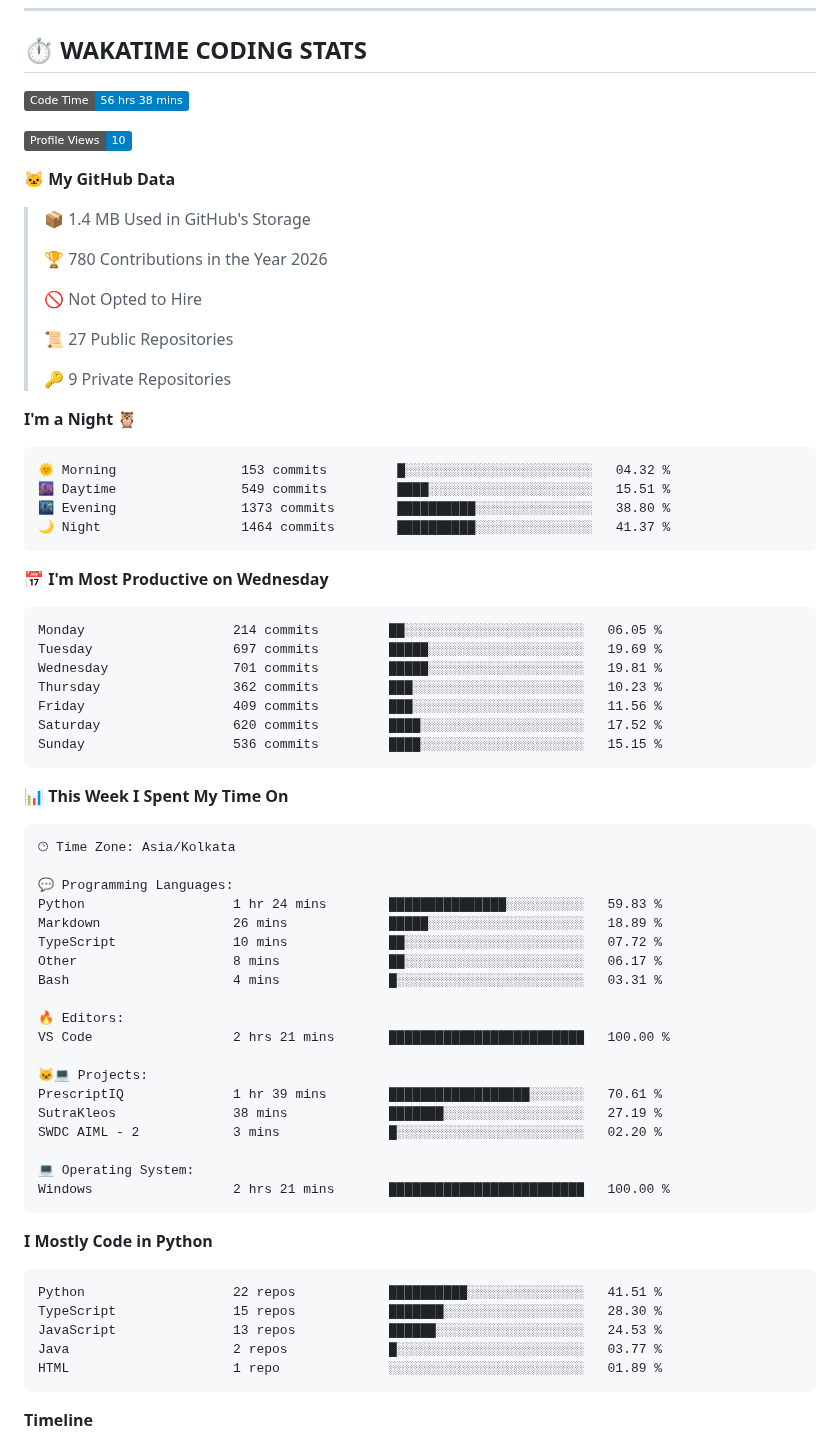
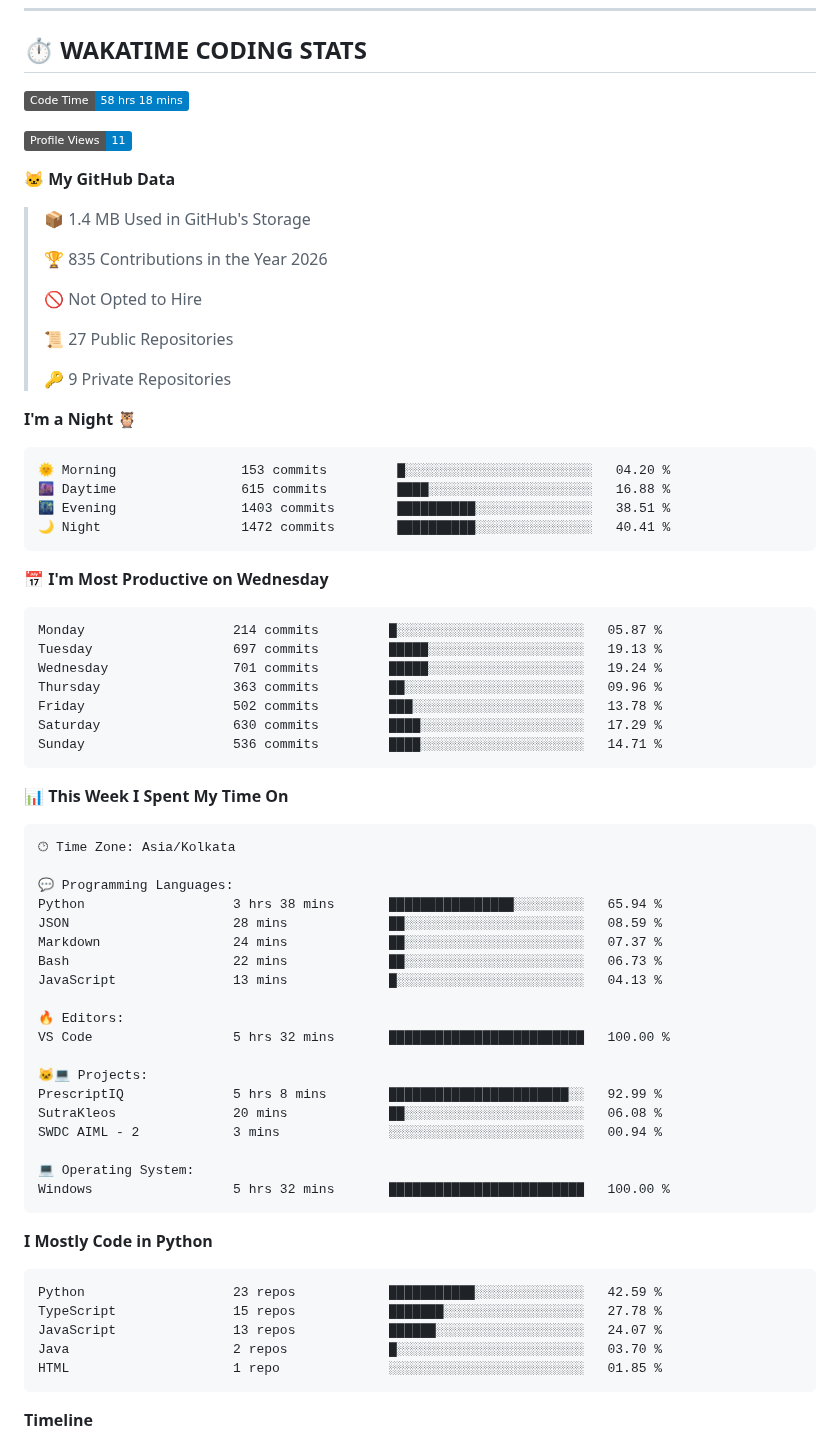
Before and after one commit to Aryan-lomte05/Aryan-lomte05, a Markdown page: README.md, the part around one of its changes. Rendered like a GitHub page; badges without logos.

Commit message:
Updated with Dev Metrics

````diff
--- a/README.md
+++ b/README.md
@@ -148,15 +148,15 @@ aryan = {
 ## ⏱️ WAKATIME CODING STATS
 
 <!--START_SECTION:waka-->
-![Code Time](http://img.shields.io/badge/Code%20Time-56%20hrs%2038%20mins-blue?style=flat)
+![Code Time](http://img.shields.io/badge/Code%20Time-58%20hrs%2018%20mins-blue?style=flat)
 
-![Profile Views](http://img.shields.io/badge/Profile%20Views-10-blue?style=flat)
+![Profile Views](http://img.shields.io/badge/Profile%20Views-11-blue?style=flat)
 
 **🐱 My GitHub Data**
 
 > 📦 1.4 MB Used in GitHub's Storage
  >
-> 🏆 780 Contributions in the Year 2026
+> 🏆 835 Contributions in the Year 2026
  >
 > 🚫 Not Opted to Hire
  >
@@ -167,21 +167,21 @@ aryan = {
 **I'm a Night 🦉**
 
 ```text
-🌞 Morning                153 commits         █░░░░░░░░░░░░░░░░░░░░░░░░   04.32 %
-🌆 Daytime                549 commits         ████░░░░░░░░░░░░░░░░░░░░░   15.51 %
-🌃 Evening                1373 commits        ██████████░░░░░░░░░░░░░░░   38.80 %
-🌙 Night                  1464 commits        ██████████░░░░░░░░░░░░░░░   41.37 %
+🌞 Morning                153 commits         █░░░░░░░░░░░░░░░░░░░░░░░░   04.20 %
+🌆 Daytime                615 commits         ████░░░░░░░░░░░░░░░░░░░░░   16.88 %
+🌃 Evening                1403 commits        ██████████░░░░░░░░░░░░░░░   38.51 %
+🌙 Night                  1472 commits        ██████████░░░░░░░░░░░░░░░   40.41 %
 ```
 📅 **I'm Most Productive on Wednesday**
 
 ```text
-Monday                   214 commits         ██░░░░░░░░░░░░░░░░░░░░░░░   06.05 %
-Tuesday                  697 commits         █████░░░░░░░░░░░░░░░░░░░░   19.69 %
-Wednesday                701 commits         █████░░░░░░░░░░░░░░░░░░░░   19.81 %
-Thursday                 362 commits         ███░░░░░░░░░░░░░░░░░░░░░░   10.23 %
-Friday                   409 commits         ███░░░░░░░░░░░░░░░░░░░░░░   11.56 %
-Saturday                 620 commits         ████░░░░░░░░░░░░░░░░░░░░░   17.52 %
-Sunday                   536 commits         ████░░░░░░░░░░░░░░░░░░░░░   15.15 %
+Monday                   214 commits         █░░░░░░░░░░░░░░░░░░░░░░░░   05.87 %
+Tuesday                  697 commits         █████░░░░░░░░░░░░░░░░░░░░   19.13 %
+Wednesday                701 commits         █████░░░░░░░░░░░░░░░░░░░░   19.24 %
+Thursday                 363 commits         ██░░░░░░░░░░░░░░░░░░░░░░░   09.96 %
+Friday                   502 commits         ███░░░░░░░░░░░░░░░░░░░░░░   13.78 %
+Saturday                 630 commits         ████░░░░░░░░░░░░░░░░░░░░░   17.29 %
+Sunday                   536 commits         ████░░░░░░░░░░░░░░░░░░░░░   14.71 %
 ```
 
 
@@ -191,32 +191,32 @@ Sunday                   536 commits         ████░░░░░░░
 🕑︎ Time Zone: Asia/Kolkata
 
 💬 Programming Languages:
-Python                   1 hr 24 mins        ███████████████░░░░░░░░░░   59.83 %
-Markdown                 26 mins             █████░░░░░░░░░░░░░░░░░░░░   18.89 %
-TypeScript               10 mins             ██░░░░░░░░░░░░░░░░░░░░░░░   07.72 %
-Other                    8 mins              ██░░░░░░░░░░░░░░░░░░░░░░░   06.17 %
-Bash                     4 mins              █░░░░░░░░░░░░░░░░░░░░░░░░   03.31 %
+Python                   3 hrs 38 mins       ████████████████░░░░░░░░░   65.94 %
+JSON                     28 mins             ██░░░░░░░░░░░░░░░░░░░░░░░   08.59 %
+Markdown                 24 mins             ██░░░░░░░░░░░░░░░░░░░░░░░   07.37 %
+Bash                     22 mins             ██░░░░░░░░░░░░░░░░░░░░░░░   06.73 %
+JavaScript               13 mins             █░░░░░░░░░░░░░░░░░░░░░░░░   04.13 %
 
 🔥 Editors:
-VS Code                  2 hrs 21 mins       █████████████████████████   100.00 %
+VS Code                  5 hrs 32 mins       █████████████████████████   100.00 %
 
 🐱‍💻 Projects:
-PrescriptIQ              1 hr 39 mins        ██████████████████░░░░░░░   70.61 %
-SutraKleos               38 mins             ███████░░░░░░░░░░░░░░░░░░   27.19 %
-SWDC AIML - 2            3 mins              █░░░░░░░░░░░░░░░░░░░░░░░░   02.20 %
+PrescriptIQ              5 hrs 8 mins        ███████████████████████░░   92.99 %
+SutraKleos               20 mins             ██░░░░░░░░░░░░░░░░░░░░░░░   06.08 %
+SWDC AIML - 2            3 mins              ░░░░░░░░░░░░░░░░░░░░░░░░░   00.94 %
 
 💻 Operating System:
-Windows                  2 hrs 21 mins       █████████████████████████   100.00 %
+Windows                  5 hrs 32 mins       █████████████████████████   100.00 %
 ```
 
 **I Mostly Code in Python**
 
 ```text
-Python                   22 repos            ██████████░░░░░░░░░░░░░░░   41.51 %
-TypeScript               15 repos            ███████░░░░░░░░░░░░░░░░░░   28.30 %
-JavaScript               13 repos            ██████░░░░░░░░░░░░░░░░░░░   24.53 %
-Java                     2 repos             █░░░░░░░░░░░░░░░░░░░░░░░░   03.77 %
-HTML                     1 repo              ░░░░░░░░░░░░░░░░░░░░░░░░░   01.89 %
+Python                   23 repos            ███████████░░░░░░░░░░░░░░   42.59 %
+TypeScript               15 repos            ███████░░░░░░░░░░░░░░░░░░   27.78 %
+JavaScript               13 repos            ██████░░░░░░░░░░░░░░░░░░░   24.07 %
+Java                     2 repos             █░░░░░░░░░░░░░░░░░░░░░░░░   03.70 %
+HTML                     1 repo              ░░░░░░░░░░░░░░░░░░░░░░░░░   01.85 %
 ```
 
 
````
Also changed, not shown: other parts of README.md (+1 -1 lines), assets/bar_graph.png.
